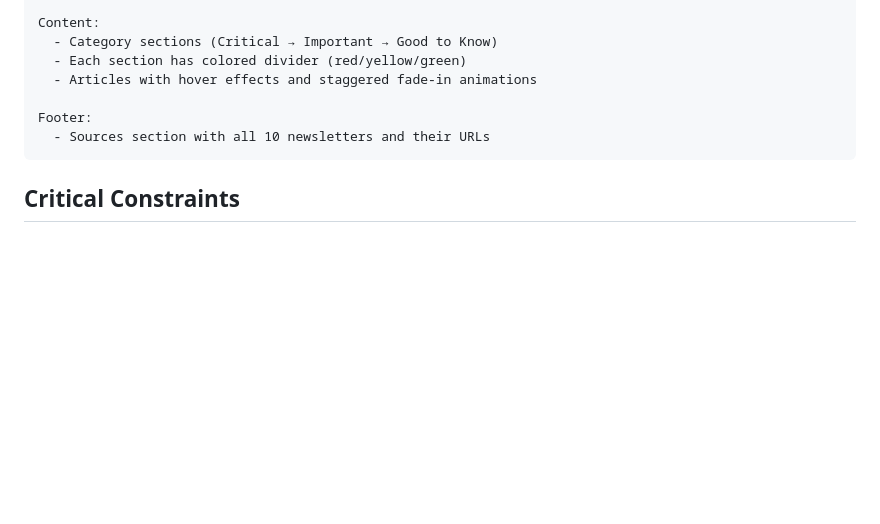
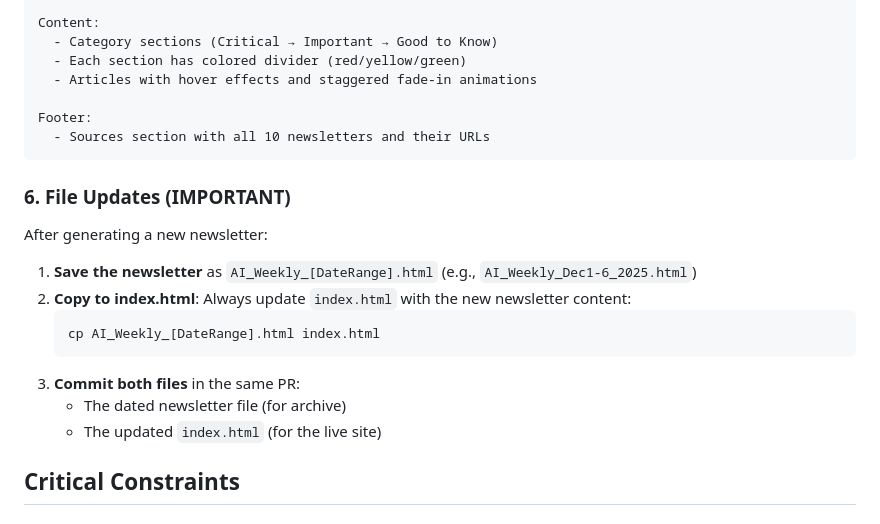
Before and after one commit to TDL-133/ai-weekly-fr, a Markdown page: WARP.md, the part around the change. Rendered like a GitHub page; blank space fills up the shorter version.

Commit message:
Add index.html update step to workflow documentation

````diff
--- a/WARP.md
+++ b/WARP.md
@@ -74,6 +74,17 @@ Footer:
   - Sources section with all 10 newsletters and their URLs
 ```
 
+### 6. File Updates (IMPORTANT)
+After generating a new newsletter:
+1. **Save the newsletter** as `AI_Weekly_[DateRange].html` (e.g., `AI_Weekly_Dec1-6_2025.html`)
+2. **Copy to index.html**: Always update `index.html` with the new newsletter content:
+   ```bash
+   cp AI_Weekly_[DateRange].html index.html
+   ```
+3. **Commit both files** in the same PR:
+   - The dated newsletter file (for archive)
+   - The updated `index.html` (for the live site)
+
 ## Critical Constraints
 
 ### Token Budget Management
````
